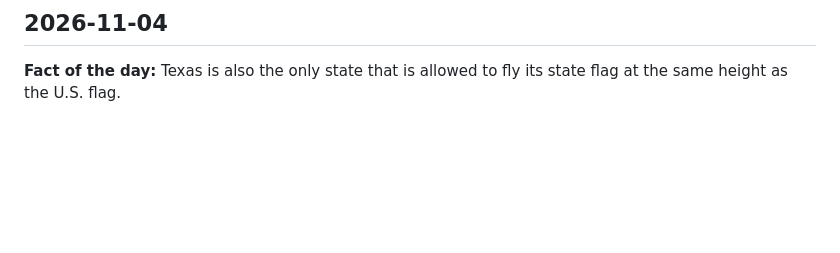
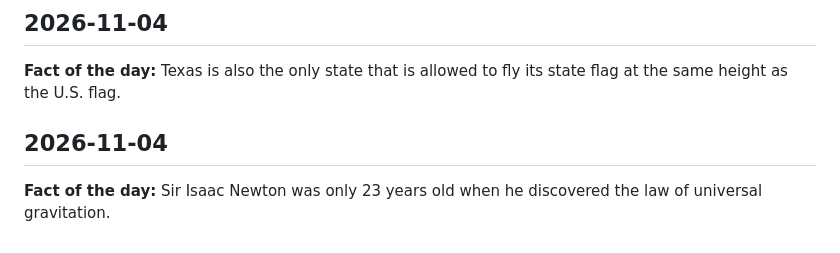
Before and after one commit to YogeshRajasekhar/JARVIS, a Markdown page: KNOWLEDGE_LOG.md, the part around the change. Rendered like a GitHub page; blank space fills up the shorter version.

Commit message:
chore: daily knowledge log entry (2026-11-04 12:58 UTC)

```diff
--- a/KNOWLEDGE_LOG.md
+++ b/KNOWLEDGE_LOG.md
@@ -1366,3 +1366,7 @@ A running log of daily facts, quotes, and words, auto-posted by GitHub Actions.
 ## 2026-11-04
 
 **Fact of the day:** Texas is also the only state that is allowed to fly its state flag at the same height as the U.S. flag.
+
+## 2026-11-04
+
+**Fact of the day:** Sir Isaac Newton was only 23 years old when he discovered the law of universal gravitation.
```
